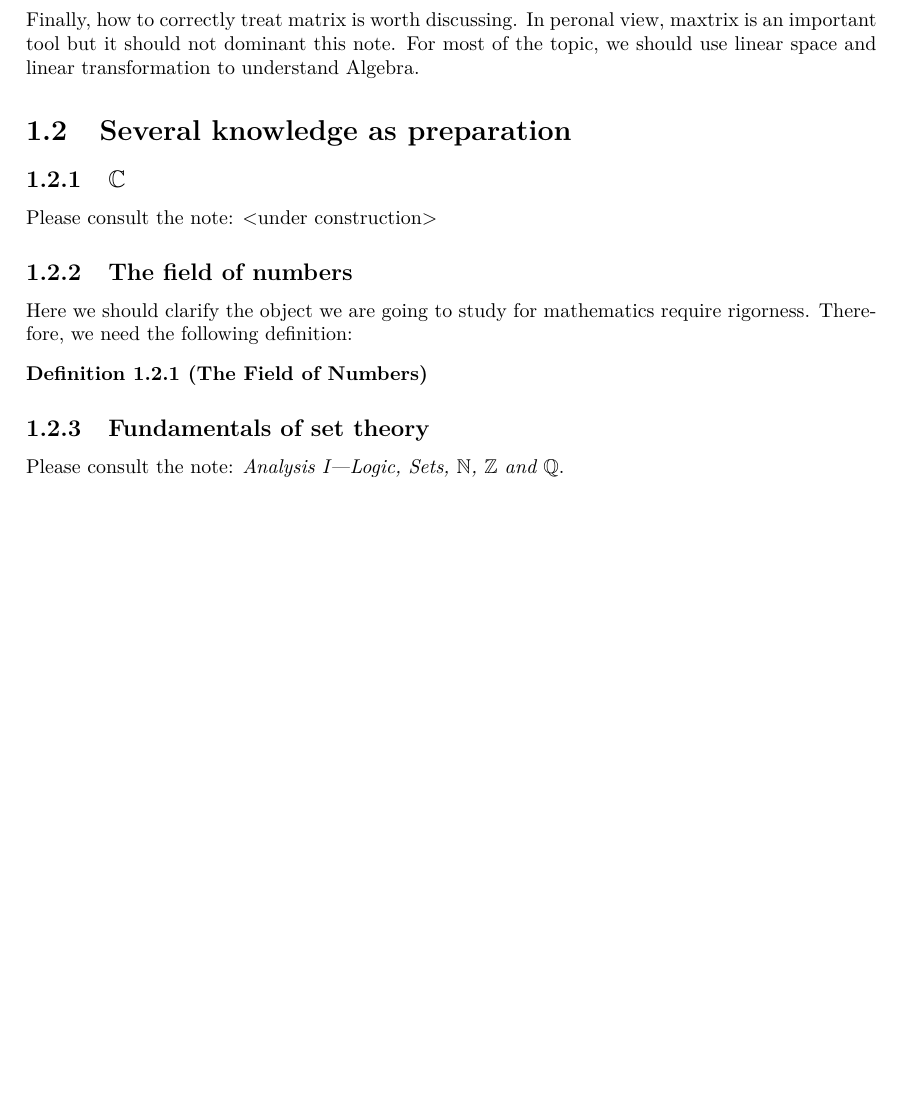
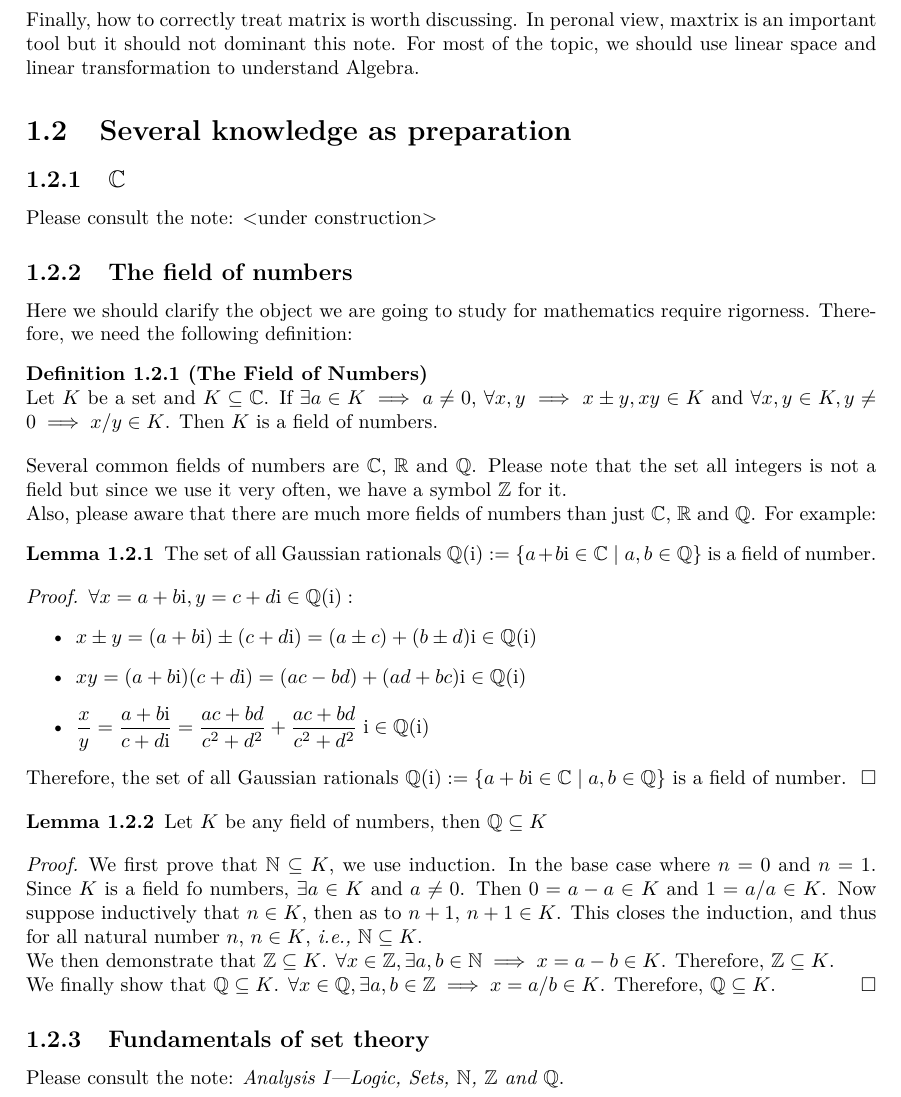
Before and after one commit to Phaedrus-Z/Algebra-I, a LaTeX book (Algebra.tex): part of page 4 of 11 before the commit and part of page 4 of 12 after it, cut so that both start at the same text, the shorter picture padded with empty space. Compiled offline with XeLaTeX.

Commit message:
Updated 27/10/17

```diff
--- a/Algebra.tex
+++ b/Algebra.tex
@@ -21,6 +21,8 @@
 \usepackage[all, pdf]{xy}
 \usepackage{tikz}
 \usetikzlibrary{shapes.geometric, arrows}
+
+\newcommand\im{\mathrm{i}}
 
 %
 \usepackage[margin=5pt]{geometry}
@@ -921,8 +923,30 @@
 				\subsection{The field of numbers}
 					Here we should clarify the object we are going to study for mathematics require rigorness. Therefore, we need the following definition:
 					\begin{definition}[The Field of Numbers]
-
+						~\\Let $K$ be a set and $K\subseteq\mathbb{C}$. If $\exists a\in K\implies a\neq0$, $\forall x,y\implies x\pm y,xy\in K$ and $\forall x,y\in K, y\neq 0\implies x/y\in K$. Then $K$ is a field of numbers.
 					\end{definition}
+					Several common fields of numbers are $\mathbb{C}$, $\mathbb{R}$ and $\mathbb{Q}$. Please note that the set all integers is not a field but since we use it very often, we have a symbol $\mathbb{Z}$ for it.\\
+					Also, please aware that there are much more fields of numbers than just $\mathbb{C}$, $\mathbb{R}$ and $\mathbb{Q}$. For example:
+					\begin{lemma}
+						The set of all Gaussian rationals $\mathbb{Q}(\im):=\{a+b\im\in\mathbb{C}\mid a,b\in \mathbb{Q}\}$ is a field of number.
+					\end{lemma}
+					\begin{proof}
+						$\forall x=a+b\im,y=c+d\im\in\mathbb{Q}(\im):$
+						\begin{itemize}
+							\item $x\pm y=(a+b\im)\pm(c+d\im)=(a\pm c)+(b\pm d)\im\in \mathbb{Q}(\im)$
+							\item $xy=(a+b\im)(c+d\im)=(ac-bd)+(ad+bc)\im\in \mathbb{Q}(\im)$
+							\item $\displaystyle\frac{x}{y}=\frac{a+b\im}{c+d\im}=\frac{ac+bd}{c^2+d^2}+\frac{ac+bd}{c^2+d^2}\;\im\in \mathbb{Q}(\im)$
+						\end{itemize}
+						Therefore, the set of all Gaussian rationals $\mathbb{Q}(\im):=\{a+b\im\in\mathbb{C}\mid a,b\in \mathbb{Q}\}$ is a field of number.
+					\end{proof}
+					\begin{lemma}
+						Let $K$ be any field of numbers, then $\mathbb{Q}\subseteq K$
+					\end{lemma}
+					\begin{proof}
+						We first prove that $\mathbb{N}\subseteq K$, we use induction. In the base case where $n=0$ and $n=1$. Since $K$ is a field fo numbers, $\exists a\in K$ and $a\neq0$. Then $0=a-a\in K$ and $1=a/a\in K$. Now suppose inductively that $n\in K$, then as to $n+1$, $n+1\in K$. This closes the induction, and thus for all natural number $n$, $n\in K$, \textit{i.e.,} $\mathbb{N}\subseteq K$.\\
+						We then demonstrate that $\mathbb{Z}\subseteq K$. $\forall x\in\mathbb{Z}, \exists a,b\in\mathbb{N}\implies x=a-b\in K$. Therefore, $\mathbb{Z}\subseteq K$.\\
+						We finally show that $\mathbb{Q}\subseteq K$. $\forall x\in\mathbb{Q}, \exists a,b\in\mathbb{Z}\implies x=a/b\in K$. Therefore, $\mathbb{Q}\subseteq K$.
+					\end{proof}
 				\subsection{Fundamentals of set theory}
 					Please consult the note: \textit{Analysis I---Logic, Sets, $\mathbb{N}$, $\mathbb{Z}$ and $\mathbb{Q}$}.
 				\subsection{$\Sigma$ and $\Pi$}
```
Also changed, not shown: Algebra.pdf, 5 other files.
